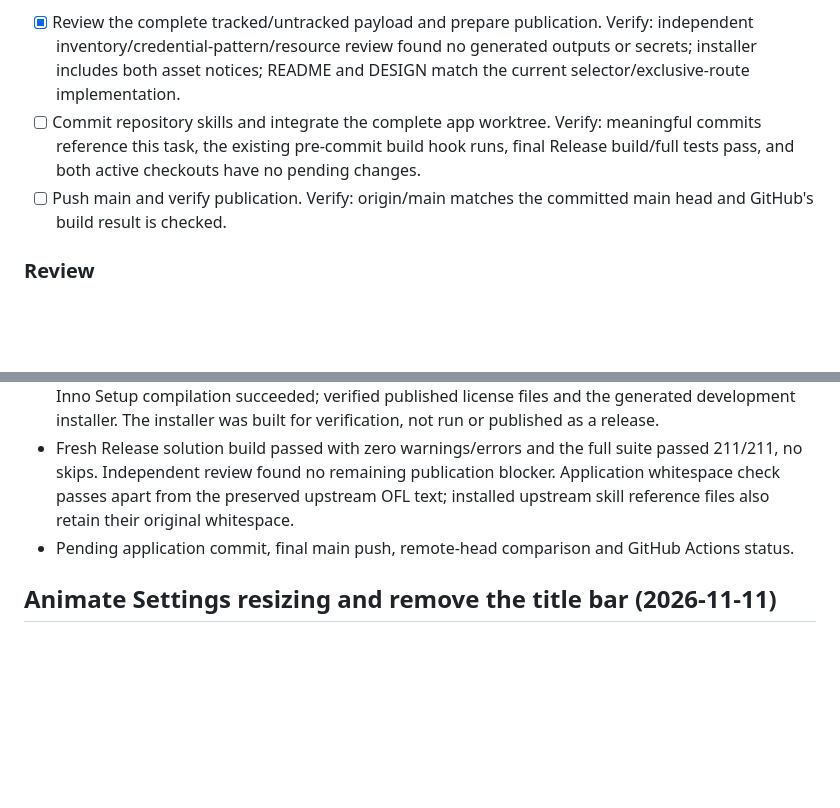
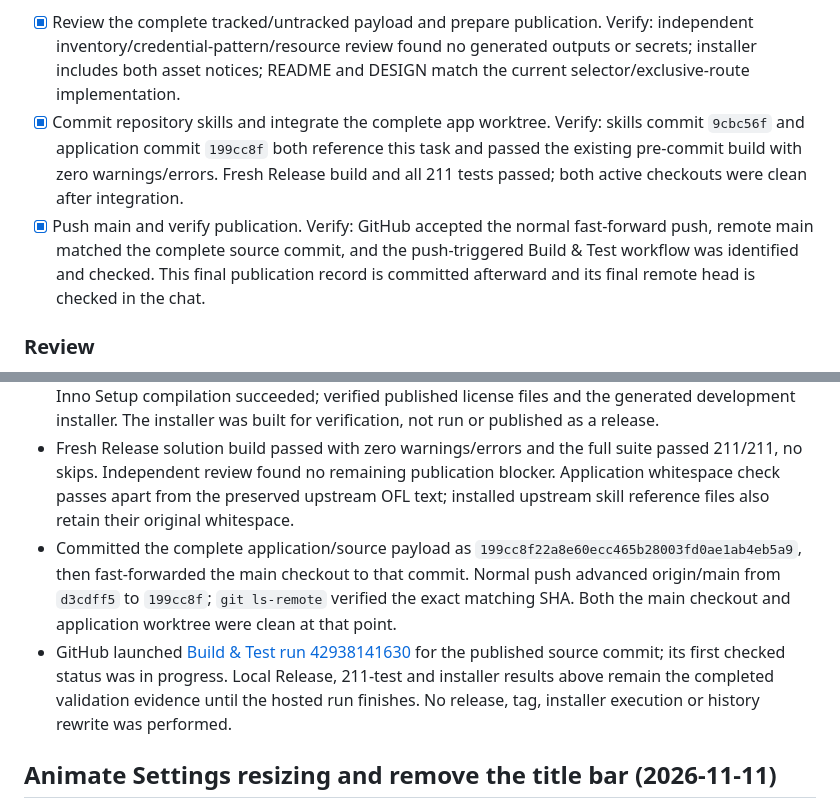
Before and after one commit to GorangN/EasyBluetoothAudio, a Markdown page: tasks/todo.md, 2 parts joined by grey strips. GitHub-like rendering; blank space fills up the shorter version.

Commit message:
docs: record complete main publication and validation
Record the source and skills commits, successful remote-head verification,
local build and installer checks, and the launched GitHub Actions run.

Refs: tasks/todo.md#publish-all-pending-work-to-main-2026-11-11

```diff
--- a/tasks/todo.md
+++ b/tasks/todo.md
@@ -5,8 +5,8 @@
 Acceptance: commit all pending application, tests, documentation, assets and installed repository skills from the active worktree and main checkout; publish the complete result to origin/main without rewriting remote history. Preserve unrelated clean worktrees and ignored build outputs. Validate the actual final source, installer notices and remote head.
 
 - [x] Review the complete tracked/untracked payload and prepare publication. Verify: independent inventory/credential-pattern/resource review found no generated outputs or secrets; installer includes both asset notices; README and DESIGN match the current selector/exclusive-route implementation.
-- [ ] Commit repository skills and integrate the complete app worktree. Verify: meaningful commits reference this task, the existing pre-commit build hook runs, final Release build/full tests pass, and both active checkouts have no pending changes.
-- [ ] Push main and verify publication. Verify: origin/main matches the committed main head and GitHub's build result is checked.
+- [x] Commit repository skills and integrate the complete app worktree. Verify: skills commit `9cbc56f` and application commit `199cc8f` both reference this task and passed the existing pre-commit build with zero warnings/errors. Fresh Release build and all 211 tests passed; both active checkouts were clean after integration.
+- [x] Push main and verify publication. Verify: GitHub accepted the normal fast-forward push, remote main matched the complete source commit, and the push-triggered Build & Test workflow was identified and checked. This final publication record is committed afterward and its final remote head is checked in the chat.
 
 ### Review
 
@@ -15,7 +15,8 @@ Acceptance: commit all pending application, tests, documentation, assets and ins
 - Corrected stale README/DESIGN descriptions to match the current tested implementation: selection alone leaves the active route unchanged, explicit Connect hands off to one source, and startup restores the last remembered source. Updated compact theme/settings wording. This publication did not change connection behavior.
 - Added explicit Tabler MIT and font OFL installer entries. Self-contained win-x64 single-file publish and Inno Setup compilation succeeded; verified published license files and the generated development installer. The installer was built for verification, not run or published as a release.
 - Fresh Release solution build passed with zero warnings/errors and the full suite passed 211/211, no skips. Independent review found no remaining publication blocker. Application whitespace check passes apart from the preserved upstream OFL text; installed upstream skill reference files also retain their original whitespace.
-- Pending application commit, final main push, remote-head comparison and GitHub Actions status.
+- Committed the complete application/source payload as `199cc8f22a8e60ecc465b28003fd0ae1ab4eb5a9`, then fast-forwarded the main checkout to that commit. Normal push advanced origin/main from `d3cdff5` to `199cc8f`; `git ls-remote` verified the exact matching SHA. Both the main checkout and application worktree were clean at that point.
+- GitHub launched [Build & Test run 42938141630](https://github.com/GorangN/EasyBluetoothAudio/actions/runs/42938141630) for the published source commit; its first checked status was in progress. Local Release, 211-test and installer results above remain the completed validation evidence until the hosted run finishes. No release, tag, installer execution or history rewrite was performed.
 
 ## Animate Settings resizing and remove the title bar (2026-11-11)
 
```
